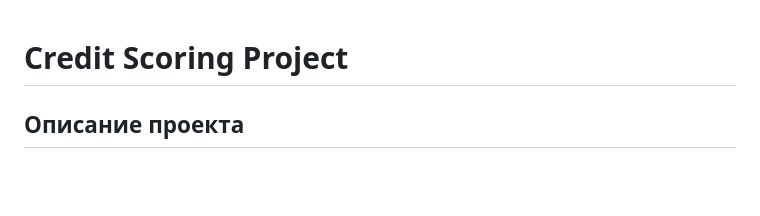
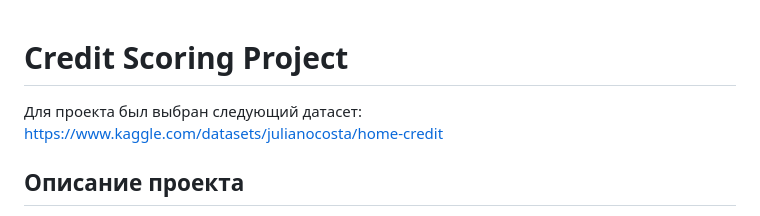
Before and after one commit to actoweed/Credit_Scroing, a Markdown page: README.md, the part around the change. Rendered like a GitHub page; blank space fills up the shorter version.

Commit message:
Update README with dataset source
Добавлен источник датасета для проекта.

```diff
--- a/README.md
+++ b/README.md
@@ -1,4 +1,6 @@
 # Credit Scoring Project
+
+Для проекта был выбран следующий датасет: https://www.kaggle.com/datasets/julianocosta/home-credit
 
 ##  Описание проекта
 Этот проект - учебная, но максимально приближённая к реальности реализация **кредитного скоринга**, аналогичного тем, что используются в банках.
```
